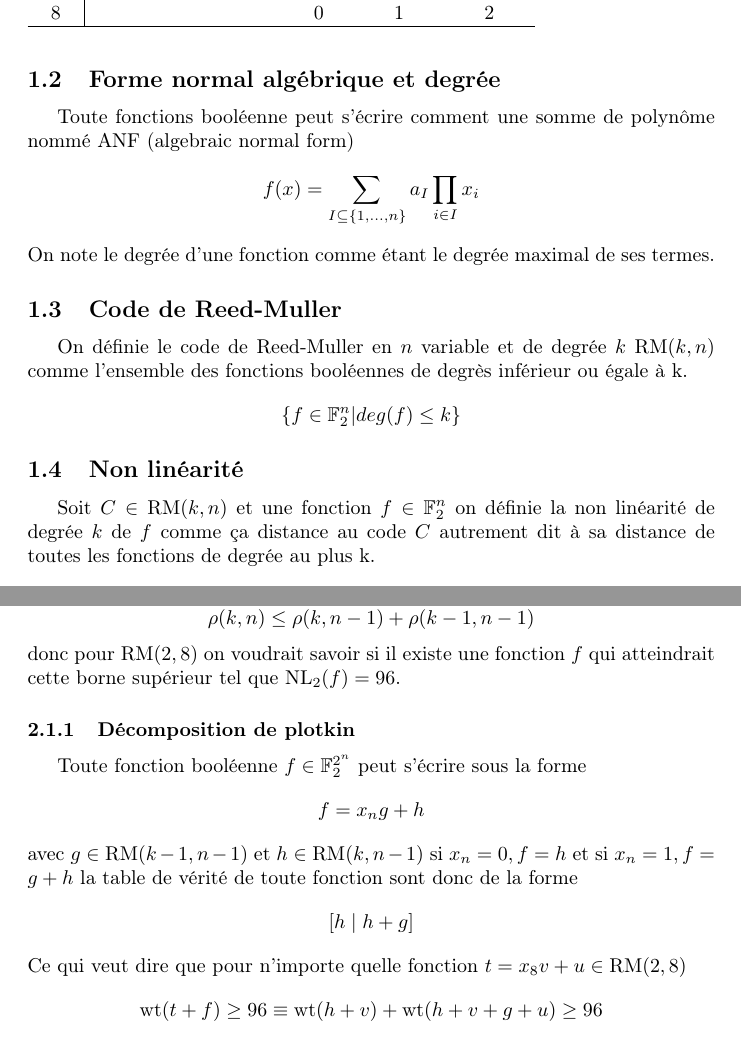
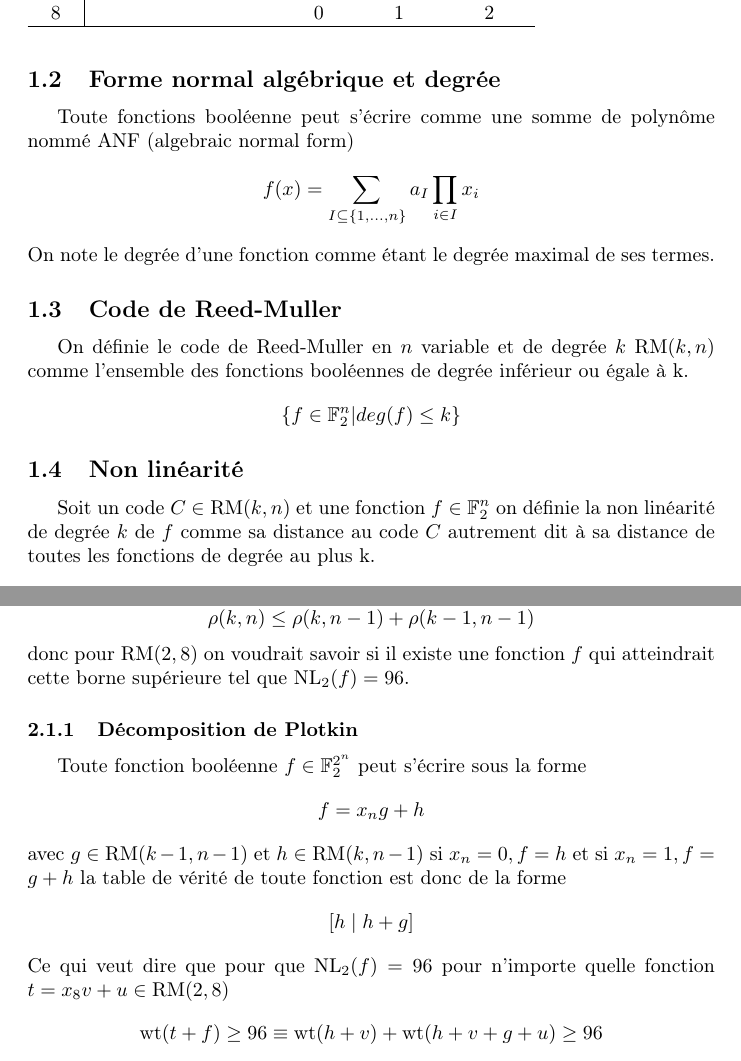
Before and after one commit to jeebzi/nonlinearity, a LaTeX document (note/note.tex): two parts of pages 2 and 3 of 3, joined at a grey line, cut so that both start at the same text. Compiled offline with pdfLaTeX.

Commit message:
fixed typo

```diff
--- a/note/note.tex
+++ b/note/note.tex
@@ -33,18 +33,18 @@ Soit $C$ un Code $\subset \mathbb{F}_2^{2^n}$ et $f$ une fonction booléenne en
 $$d(f, C) = \min_{c \in C} d_H(f, c)$$
 
 \subsection{Forme normal algébrique et degrée}
-Toute fonctions booléenne peut s'écrire comment une somme de polynôme nommé ANF (algebraic normal form)
+Toute fonctions booléenne peut s'écrire comme une somme de polynôme nommé ANF (algebraic normal form)
 $$
 f(x)=\sum_{I\subseteq \{1,\dots,n\}} a_I \prod_{i\in I} x_i
 $$
 On note le degrée d'une fonction comme étant le degrée maximal de ses termes.
 
 \subsection{Code de Reed-Muller}
-On définie le code de Reed-Muller en $n$ variable et de degrée $k$ $\mathrm{RM}(k, n)$ comme l'ensemble des fonctions booléennes de degrès inférieur ou égale à k.
+On définie le code de Reed-Muller en $n$ variable et de degrée $k$ $\mathrm{RM}(k, n)$ comme l'ensemble des fonctions booléennes de degrée inférieur ou égale à k.
 $$ \{f \in \mathbb{F}_2^n | deg(f) \leq k\} $$
 
 \subsection{Non linéarité}
-Soit $C \in \RM{k}{n}$ et une fonction $f \in \FF_2^n$ on définie la non linéarité de degrée $k$ de $f$ comme ça distance au code $C$ autrement dit à sa distance
+Soit un code $C \in \RM{k}{n}$ et une fonction $f \in \FF_2^n$ on définie la non linéarité de degrée $k$ de $f$ comme sa distance au code $C$ autrement dit à sa distance
 de toutes les fonctions de degrée au plus k.
 $$\mathrm{NL}_k(f) = d(f, C)$$
 
@@ -77,13 +77,13 @@ On voudrait connaitre le rayon de recouvrement de $\RM{2}{8}$ et de $\RM{3}{8}$
 \subsection{Inégalité de $\rho$}
 On sait que
 $$ \rho(k, n) \leq \rho(k, n-1) + \rho(k - 1, n - 1) $$
-donc pour \RM{2}{8} on voudrait savoir si il existe une fonction $f$ qui atteindrait cette borne supérieur tel que $\mathrm{NL}_2(f) = 96$.
-\subsubsection{Décomposition de plotkin}
+donc pour \RM{2}{8} on voudrait savoir si il existe une fonction $f$ qui atteindrait cette borne supérieure tel que $\mathrm{NL}_2(f) = 96$.
+\subsubsection{Décomposition de Plotkin}
 Toute fonction booléenne $f \in \FF_2^{2^n}$ peut s'écrire sous la forme
 $$f = x_ng + h$$ avec $g \in \RM{k-1}{n-1}$ et $h \in \RM{k}{n-1}$
-si $x_n = 0, f = h$ et si $x_n = 1,  f = g + h$ la table de vérité de toute fonction sont donc de la forme
+si $x_n = 0, f = h$ et si $x_n = 1,  f = g + h$ la table de vérité de toute fonction est donc de la forme
 $$[h \mid h+g]$$
-Ce qui veut dire que pour n'importe quelle fonction $t = x_8v + u \in \RM{2}{8}$
+Ce qui veut dire que pour que $\mathrm{NL}_2(f) = 96$ pour n'importe quelle fonction $t = x_8v + u \in \RM{2}{8}$
 $$\mathrm{wt}(t+f) \geq 96 \equiv \WT{h+v}+\WT{h+v+g+u} \geq 96$$
 
 
```
Also changed, not shown: note/note.pdf, note/note.tex (4 more changed lines), 4 other files.
